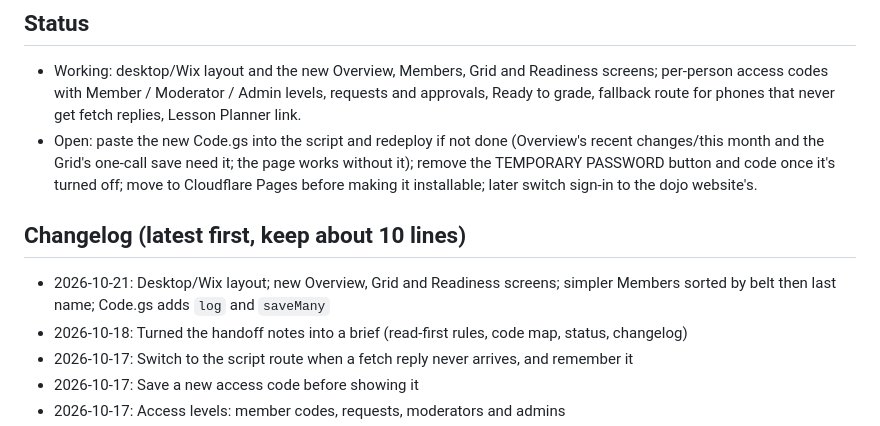
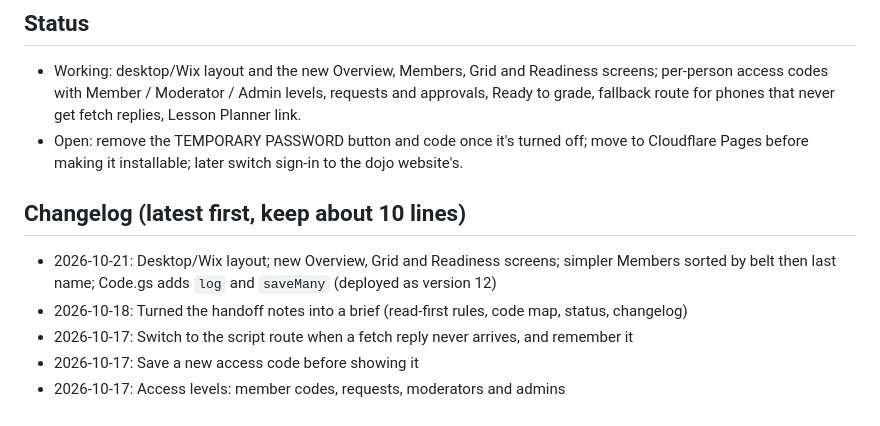
Before and after one commit to Dailuo-source/SKA-Kata-Tracker, a Markdown page: CLAUDE.md, the part around the change. Drawn GitHub-style.

Commit message:
Brief: Code.gs deployed as version 12
Co-Authored-By: Claude Opus 5.5 <noreply@anthropic.com>
Claude-Session: https://claude.ai/code/session_018Sup925FJoej1D7mFfy8D4

```diff
--- a/CLAUDE.md
+++ b/CLAUDE.md
@@ -97,10 +97,10 @@ Inside the `index.html` script, search for:
 
 ## Status
 - Working: desktop/Wix layout and the new Overview, Members, Grid and Readiness screens; per-person access codes with Member / Moderator / Admin levels, requests and approvals, Ready to grade, fallback route for phones that never get fetch replies, Lesson Planner link.
-- Open: paste the new Code.gs into the script and redeploy if not done (Overview's recent changes/this month and the Grid's one-call save need it; the page works without it); remove the TEMPORARY PASSWORD button and code once it's turned off; move to Cloudflare Pages before making it installable; later switch sign-in to the dojo website's.
+- Open: remove the TEMPORARY PASSWORD button and code once it's turned off; move to Cloudflare Pages before making it installable; later switch sign-in to the dojo website's.
 
 ## Changelog (latest first, keep about 10 lines)
-- 2026-10-21: Desktop/Wix layout; new Overview, Grid and Readiness screens; simpler Members sorted by belt then last name; Code.gs adds `log` and `saveMany`
+- 2026-10-21: Desktop/Wix layout; new Overview, Grid and Readiness screens; simpler Members sorted by belt then last name; Code.gs adds `log` and `saveMany` (deployed as version 12)
 - 2026-10-18: Turned the handoff notes into a brief (read-first rules, code map, status, changelog)
 - 2026-10-17: Switch to the script route when a fetch reply never arrives, and remember it
 - 2026-10-17: Save a new access code before showing it
```
